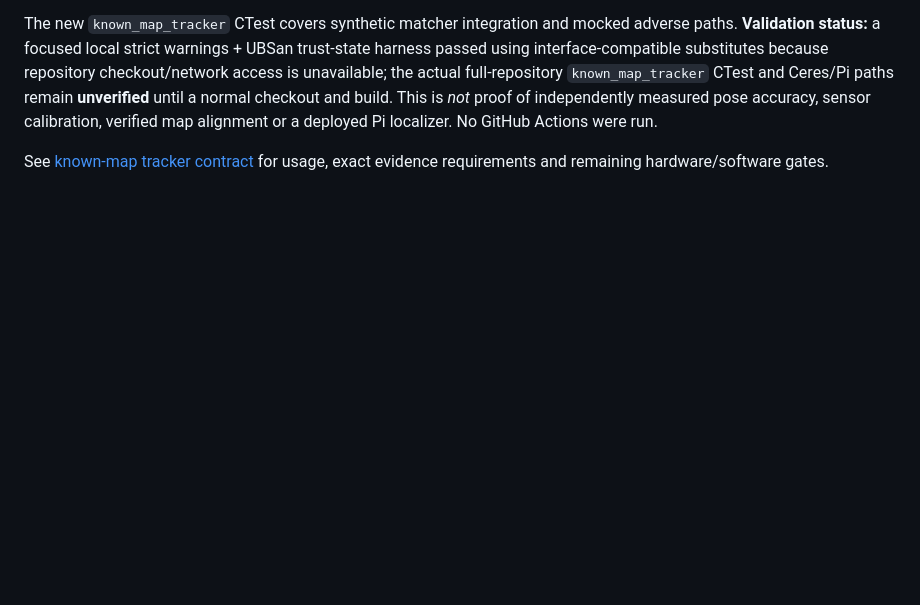
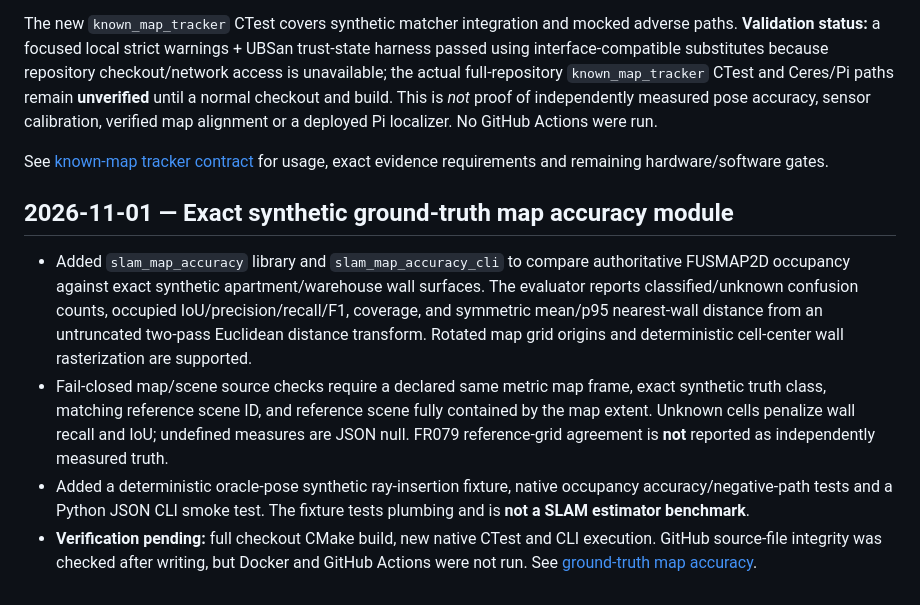
Before and after one commit to civcode/2d-fusion-slam, a Markdown page: docs/implementation-status.md, the part around the change. Rendered like a GitHub page; blank space fills up the shorter version.

Commit message:
docs(status): record synthetic map accuracy implementation and unverified native tests

```diff
--- a/docs/implementation-status.md
+++ b/docs/implementation-status.md
@@ -450,3 +450,26 @@ map alignment or a deployed Pi localizer. No GitHub Actions were run.
 
 See [known-map tracker contract](known-map-tracker.md) for usage, exact
 evidence requirements and remaining hardware/software gates.
+
+
+## 2026-11-01 — Exact synthetic ground-truth map accuracy module
+
+- Added `slam_map_accuracy` library and `slam_map_accuracy_cli` to compare
+  authoritative FUSMAP2D occupancy against exact synthetic apartment/warehouse
+  wall surfaces. The evaluator reports classified/unknown confusion counts,
+  occupied IoU/precision/recall/F1, coverage, and symmetric mean/p95
+  nearest-wall distance from an untruncated two-pass Euclidean distance
+  transform. Rotated map grid origins and deterministic cell-center wall
+  rasterization are supported.
+- Fail-closed map/scene source checks require a declared same metric map frame,
+  exact synthetic truth class, matching reference scene ID, and reference
+  scene fully contained by the map extent. Unknown cells penalize wall recall
+  and IoU; undefined measures are JSON null. FR079 reference-grid agreement
+  is **not** reported as independently measured truth.
+- Added a deterministic oracle-pose synthetic ray-insertion fixture, native
+  occupancy accuracy/negative-path tests and a Python JSON CLI smoke test.
+  The fixture tests plumbing and is **not a SLAM estimator benchmark**.
+- **Verification pending:** full checkout CMake build, new native CTest and
+  CLI execution. GitHub source-file integrity was checked after writing,
+  but Docker and GitHub Actions were not run. See
+  [ground-truth map accuracy](map-accuracy.md).
```
